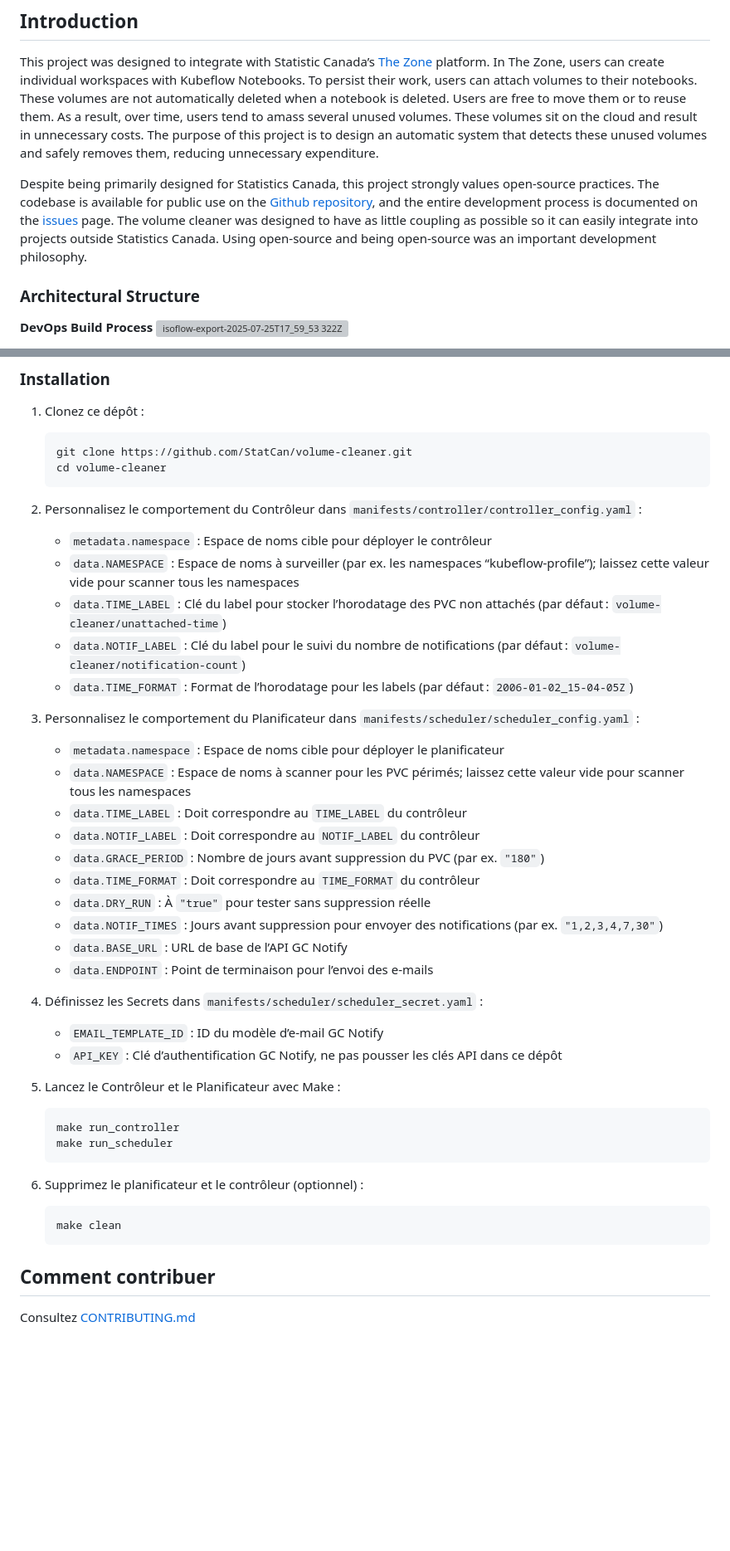
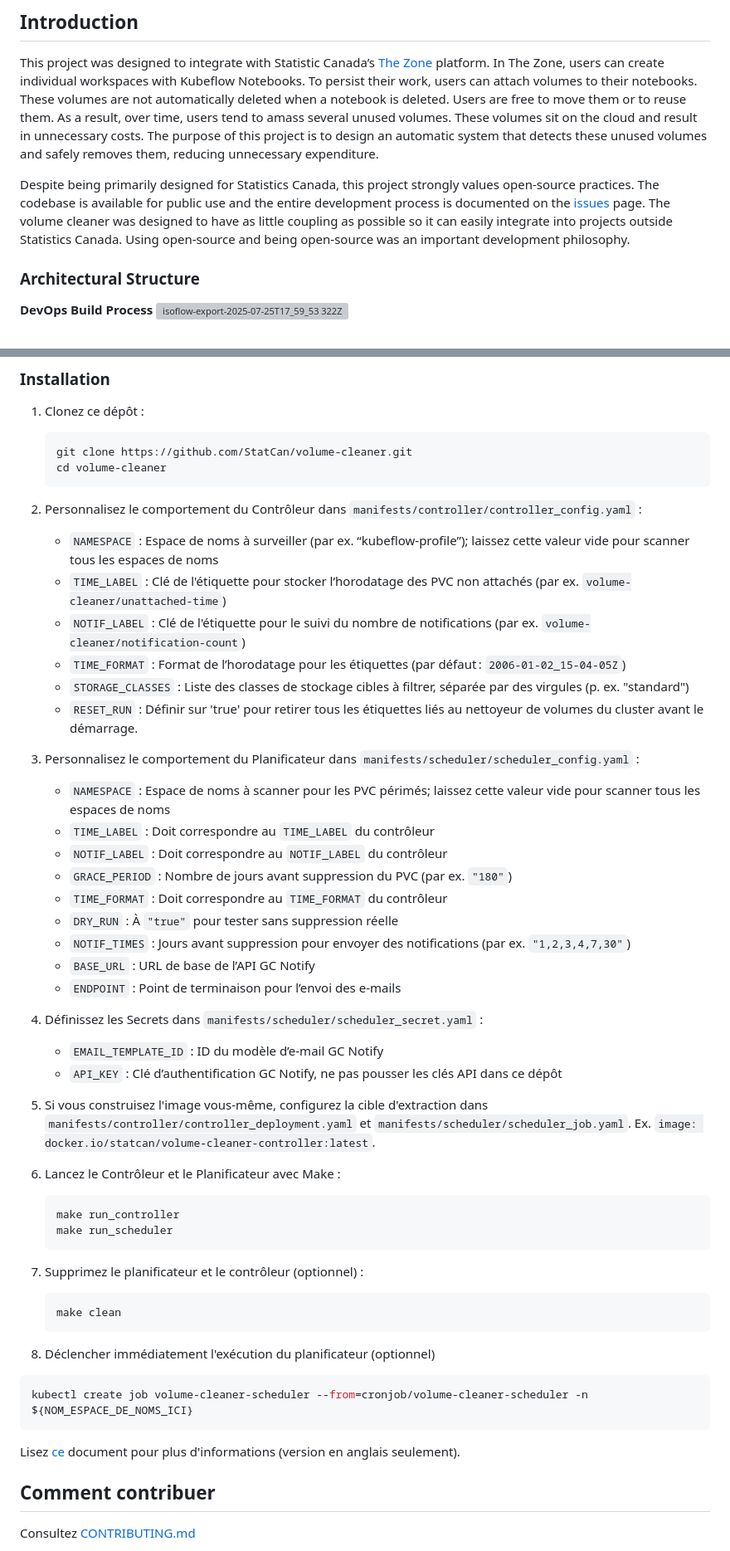
Before and after one commit to StatCan/volume-cleaner, a Markdown page: README.md, 2 parts joined by grey strips. Shown: that part at 83% size. Rendered like a GitHub page; blank space fills up the shorter version; grey boxes are pictures that could not be loaded.

````diff
--- a/README.md
+++ b/README.md
@@ -32,7 +32,7 @@ A Kubernetes CronJob that automatically identifies and cleans up stale Persisten
 
 This project was designed to integrate with Statistic Canada’s [The Zone](https://zone.pages.cloud.statcan.ca/docs/en/) platform. In The Zone, users can create individual workspaces with Kubeflow Notebooks. To persist their work, users can attach volumes to their notebooks. These volumes are not automatically deleted when a notebook is deleted. Users are free to move them or to reuse them. As a result, over time, users tend to amass several unused volumes. These volumes sit on the cloud and result in unnecessary costs. The purpose of this project is to design an automatic system that detects these unused volumes and safely removes them, reducing unnecessary expenditure.
 
-Despite being primarily designed for Statistics Canada, this project strongly values open-source practices. The codebase is available for public use on the [Github repository](https://github.com/StatCan/volume-cleaner), and the entire development process is documented on the [issues](https://github.com/StatCan/volume-cleaner/issues) page. The volume cleaner was designed to have as little coupling as possible so it can easily integrate into projects outside Statistics Canada. Using open-source and being open-source was an important development philosophy.
+Despite being primarily designed for Statistics Canada, this project strongly values open-source practices. The codebase is available for public use and the entire development process is documented on the [issues](https://github.com/StatCan/volume-cleaner/issues) page. The volume cleaner was designed to have as little coupling as possible so it can easily integrate into projects outside Statistics Canada. Using open-source and being open-source was an important development philosophy.
 
 ### Architectural Structure
 
@@ -262,42 +270,50 @@ Le volume-cleaner est composé de 2 composants principaux :
 
 2. Personnalisez le comportement du Contrôleur dans `manifests/controller/controller_config.yaml` :
 
-   * `metadata.namespace` : Espace de noms cible pour déployer le contrôleur
-   * `data.NAMESPACE` : Espace de noms à surveiller (par ex. les namespaces “kubeflow-profile”); laissez cette valeur vide pour scanner tous les namespaces
-   * `data.TIME_LABEL` : Clé du label pour stocker l’horodatage des PVC non attachés (par défaut : `volume-cleaner/unattached-time`)
-   * `data.NOTIF_LABEL` : Clé du label pour le suivi du nombre de notifications (par défaut : `volume-cleaner/notification-count`)
-   * `data.TIME_FORMAT` : Format de l’horodatage pour les labels (par défaut : `2006-01-02_15-04-05Z`)
+   * `NAMESPACE` : Espace de noms à surveiller (par ex. “kubeflow-profile”); laissez cette valeur vide pour scanner tous les espaces de noms
+   * `TIME_LABEL` : Clé de l'étiquette pour stocker l’horodatage des PVC non attachés (par ex. `volume-cleaner/unattached-time`)
+   * `NOTIF_LABEL` : Clé de l'étiquette pour le suivi du nombre de notifications (par ex. `volume-cleaner/notification-count`)
+   * `TIME_FORMAT` : Format de l’horodatage pour les étiquettes (par défaut : `2006-01-02_15-04-05Z`)
+   * `STORAGE_CLASSES` : Liste des classes de stockage cibles à filtrer, séparée par des virgules (p. ex. "standard")
+   * `RESET_RUN` : Définir sur 'true' pour retirer tous les étiquettes liés au nettoyeur de volumes du cluster avant le démarrage.
 
 3. Personnalisez le comportement du Planificateur dans `manifests/scheduler/scheduler_config.yaml` :
 
-   * `metadata.namespace` : Espace de noms cible pour déployer le planificateur
-   * `data.NAMESPACE` : Espace de noms à scanner pour les PVC périmés; laissez cette valeur vide pour scanner tous les namespaces
-   * `data.TIME_LABEL` : Doit correspondre au `TIME_LABEL` du contrôleur
-   * `data.NOTIF_LABEL` : Doit correspondre au `NOTIF_LABEL` du contrôleur
-   * `data.GRACE_PERIOD` : Nombre de jours avant suppression du PVC (par ex. `"180"`)
-   * `data.TIME_FORMAT` : Doit correspondre au `TIME_FORMAT` du contrôleur
-   * `data.DRY_RUN` : À `"true"` pour tester sans suppression réelle
-   * `data.NOTIF_TIMES` : Jours avant suppression pour envoyer des notifications (par ex. `"1,2,3,4,7,30"`)
-   * `data.BASE_URL` : URL de base de l’API GC Notify
-   * `data.ENDPOINT` : Point de terminaison pour l’envoi des e‑mails
+   * `NAMESPACE` : Espace de noms à scanner pour les PVC périmés; laissez cette valeur vide pour scanner tous les espaces de noms
+   * `TIME_LABEL` : Doit correspondre au `TIME_LABEL` du contrôleur
+   * `NOTIF_LABEL` : Doit correspondre au `NOTIF_LABEL` du contrôleur
+   * `GRACE_PERIOD` : Nombre de jours avant suppression du PVC (par ex. `"180"`)
+   * `TIME_FORMAT` : Doit correspondre au `TIME_FORMAT` du contrôleur
+   * `DRY_RUN` : À `"true"` pour tester sans suppression réelle
+   * `NOTIF_TIMES` : Jours avant suppression pour envoyer des notifications (par ex. `"1,2,3,4,7,30"`)
+   * `BASE_URL` : URL de base de l’API GC Notify
+   * `ENDPOINT` : Point de terminaison pour l’envoi des e‑mails
 
 4. Définissez les Secrets dans `manifests/scheduler/scheduler_secret.yaml` :
 
    * `EMAIL_TEMPLATE_ID` : ID du modèle d’e‑mail GC Notify
    * `API_KEY` : Clé d’authentification GC Notify, ne pas pousser les clés API dans ce dépôt
 
-5. Lancez le Contrôleur et le Planificateur avec Make :
+5. Si vous construisez l'image vous-même, configurez la cible d'extraction dans `manifests/controller/controller_deployment.yaml` et `manifests/scheduler/scheduler_job.yaml`.
+Ex. `image: docker.io/statcan/volume-cleaner-controller:latest`.
+
+6. Lancez le Contrôleur et le Planificateur avec Make :
 
    ```bash
    make run_controller
    make run_scheduler
    ```
 
-6. Supprimez le planificateur et le contrôleur (optionnel) :
+7. Supprimez le planificateur et le contrôleur (optionnel) :
 
    ```bash
    make clean
    ```
+8. Déclencher immédiatement l'exécution du planificateur (optionnel)
+```bash
+kubectl create job volume-cleaner-scheduler --from=cronjob/volume-cleaner-scheduler -n ${NOM_ESPACE_DE_NOMS_ICI}
+```
+Lisez [ce](https://github.com/StatCan/volume-cleaner/blob/main/docs/project_outline.docx) document pour plus d'informations (version en anglais seulement).
 
 ## Comment contribuer
 
````
Also changed, not shown: other parts of README.md (+29 -21 lines).
